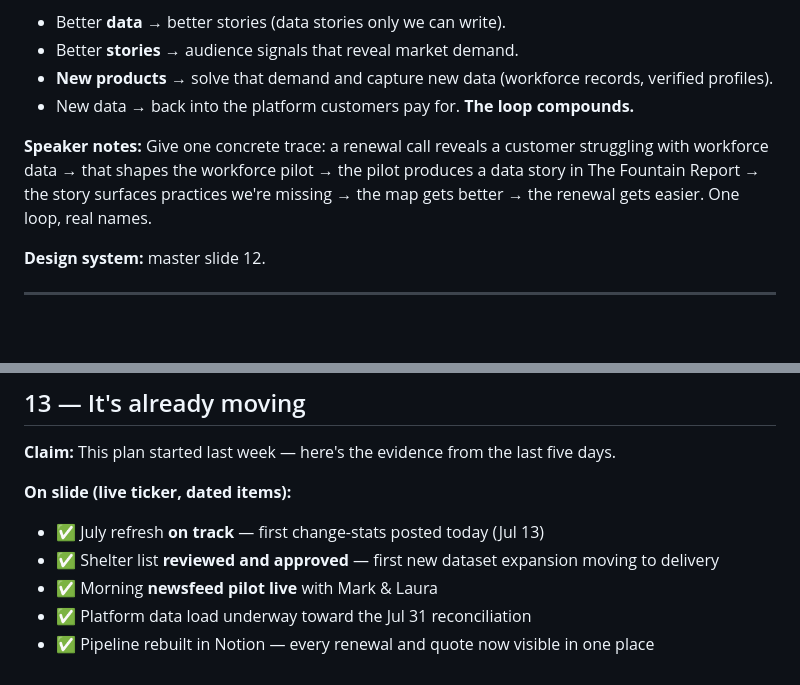
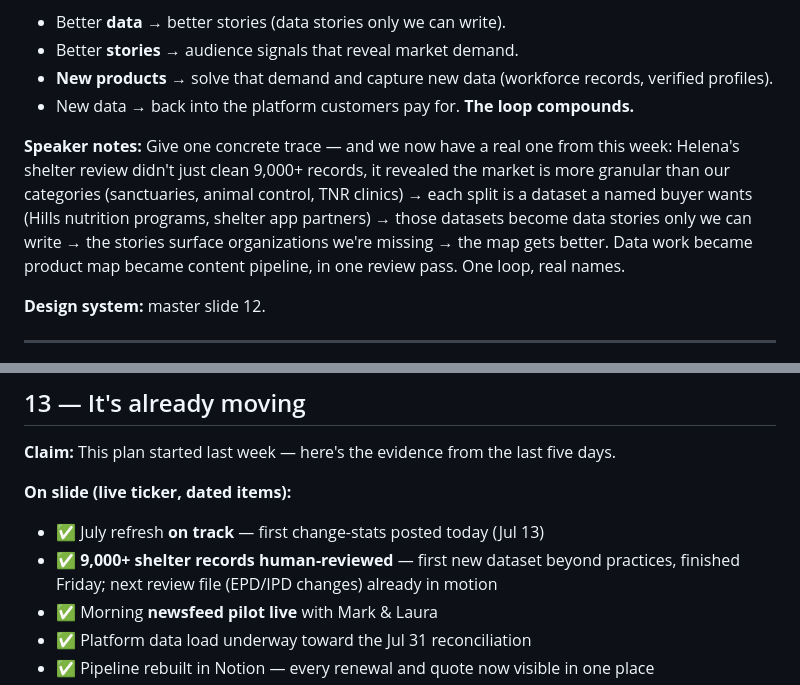
Before and after one commit to ads-vet/docs, a Markdown page: 90d-vision-deck-outline.md, 2 parts joined by grey strips. Rendered like a GitHub page; blank space fills up the shorter version.

```diff
--- a/90d-vision-deck-outline.md
+++ b/90d-vision-deck-outline.md
@@ -202,7 +204,7 @@ Data makes the market visible → the platform makes data usable → customer wo
 - **New products** → solve that demand and capture new data (workforce records, verified profiles).
 - New data → back into the platform customers pay for. **The loop compounds.**
 
-**Speaker notes:** Give one concrete trace: a renewal call reveals a customer struggling with workforce data → that shapes the workforce pilot → the pilot produces a data story in The Fountain Report → the story surfaces practices we're missing → the map gets better → the renewal gets easier. One loop, real names.
+**Speaker notes:** Give one concrete trace — and we now have a real one from this week: Helena's shelter review didn't just clean 9,000+ records, it revealed the market is more granular than our categories (sanctuaries, animal control, TNR clinics) → each split is a dataset a named buyer wants (Hills nutrition programs, shelter app partners) → those datasets become data stories only we can write → the stories surface organizations we're missing → the map gets better. Data work became product map became content pipeline, in one review pass. One loop, real names.
 
 **Design system:** master slide 12.
 
@@ -257,7 +259,7 @@ Data makes the market visible → the platform makes data usable → customer wo
 
 **On slide (live ticker, dated items):**
 - ✅ July refresh **on track** — first change-stats posted today (Jul 13)
-- ✅ Shelter list **reviewed and approved** — first new dataset expansion moving to delivery
+- ✅ **9,000+ shelter records human-reviewed** — first new dataset beyond practices, finished Friday; next review file (EPD/IPD changes) already in motion
 - ✅ Morning **newsfeed pilot live** with Mark & Laura
 - ✅ Platform data load underway toward the Jul 31 reconciliation
 - ✅ Pipeline rebuilt in Notion — every renewal and quote now visible in one place
```
Also changed, not shown: other parts of 90d-vision-deck-outline.md (+6 -3 lines).
